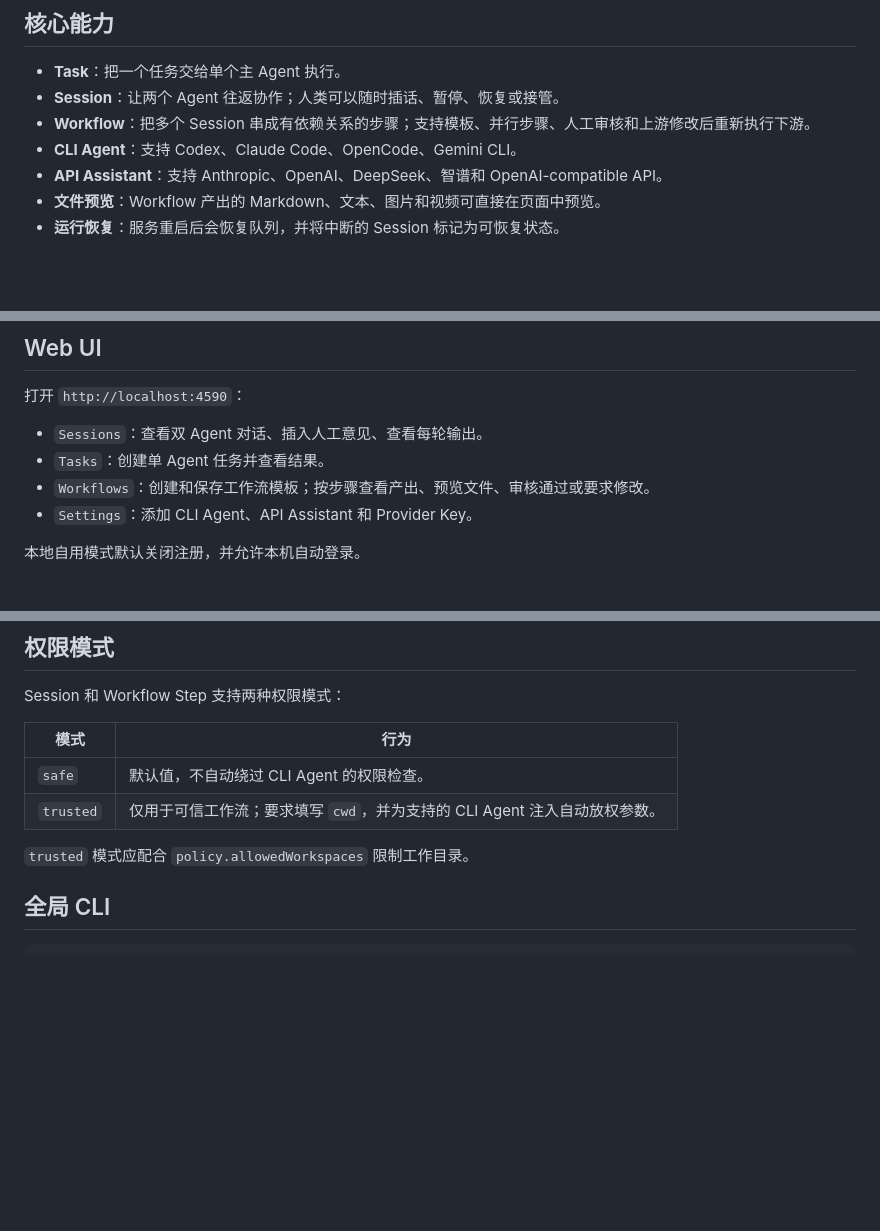
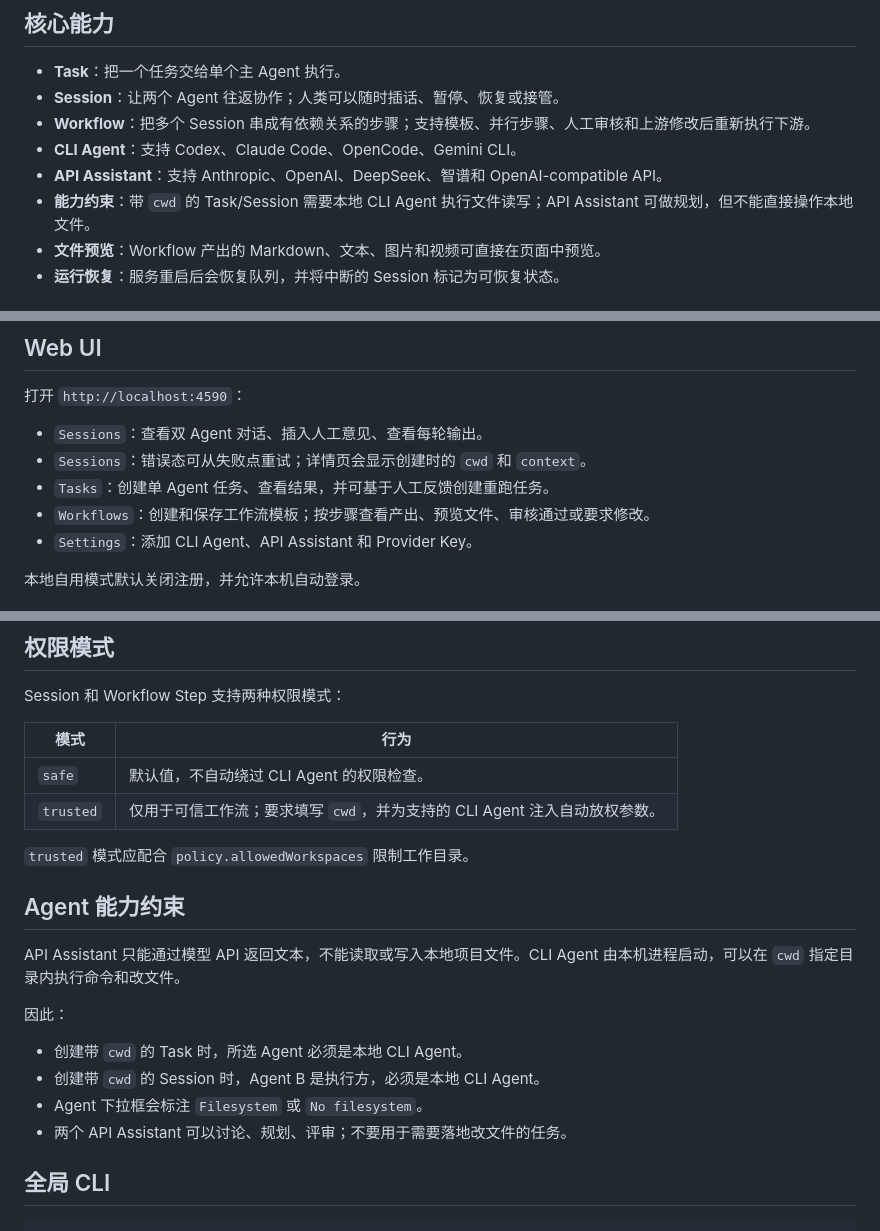
Before and after one commit to fusae/passiton, a Markdown page: README.md, 3 parts joined by grey strips. Rendered like a GitHub page; blank space fills up the shorter version.

Commit message:
docs: document agent filesystem guardrails

```diff
--- a/README.md
+++ b/README.md
@@ -11,6 +11,7 @@
 - **Workflow**：把多个 Session 串成有依赖关系的步骤；支持模板、并行步骤、人工审核和上游修改后重新执行下游。
 - **CLI Agent**：支持 Codex、Claude Code、OpenCode、Gemini CLI。
 - **API Assistant**：支持 Anthropic、OpenAI、DeepSeek、智谱和 OpenAI-compatible API。
+- **能力约束**：带 `cwd` 的 Task/Session 需要本地 CLI Agent 执行文件读写；API Assistant 可做规划，但不能直接操作本地文件。
 - **文件预览**：Workflow 产出的 Markdown、文本、图片和视频可直接在页面中预览。
 - **运行恢复**：服务重启后会恢复队列，并将中断的 Session 标记为可恢复状态。
 
@@ -33,7 +34,8 @@ npm test
 打开 `http://localhost:4590`：
 
 - `Sessions`：查看双 Agent 对话、插入人工意见、查看每轮输出。
-- `Tasks`：创建单 Agent 任务并查看结果。
+- `Sessions`：错误态可从失败点重试；详情页会显示创建时的 `cwd` 和 `context`。
+- `Tasks`：创建单 Agent 任务、查看结果，并可基于人工反馈创建重跑任务。
 - `Workflows`：创建和保存工作流模板；按步骤查看产出、预览文件、审核通过或要求修改。
 - `Settings`：添加 CLI Agent、API Assistant 和 Provider Key。
 
@@ -116,6 +118,17 @@ Session 和 Workflow Step 支持两种权限模式：
 | `trusted` | 仅用于可信工作流；要求填写 `cwd`，并为支持的 CLI Agent 注入自动放权参数。 |
 
 `trusted` 模式应配合 `policy.allowedWorkspaces` 限制工作目录。
+
+## Agent 能力约束
+
+API Assistant 只能通过模型 API 返回文本，不能读取或写入本地项目文件。CLI Agent 由本机进程启动，可以在 `cwd` 指定目录内执行命令和改文件。
+
+因此：
+
+- 创建带 `cwd` 的 Task 时，所选 Agent 必须是本地 CLI Agent。
+- 创建带 `cwd` 的 Session 时，Agent B 是执行方，必须是本地 CLI Agent。
+- Agent 下拉框会标注 `Filesystem` 或 `No filesystem`。
+- 两个 API Assistant 可以讨论、规划、评审；不要用于需要落地改文件的任务。
 
 ## 全局 CLI
 
```
